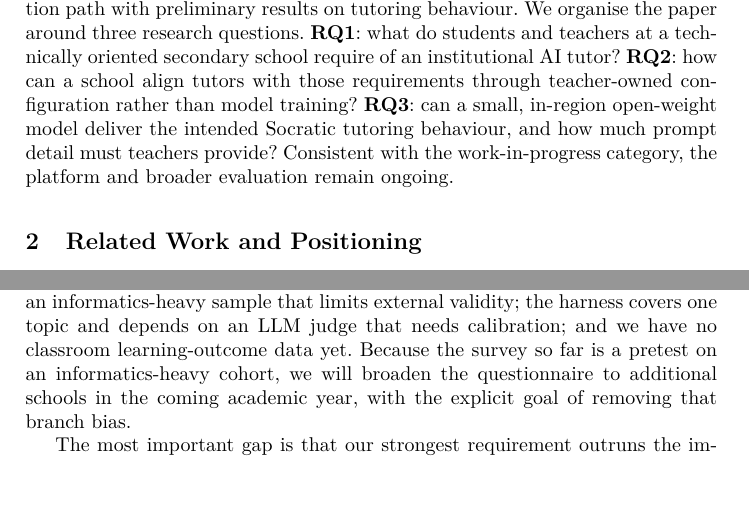
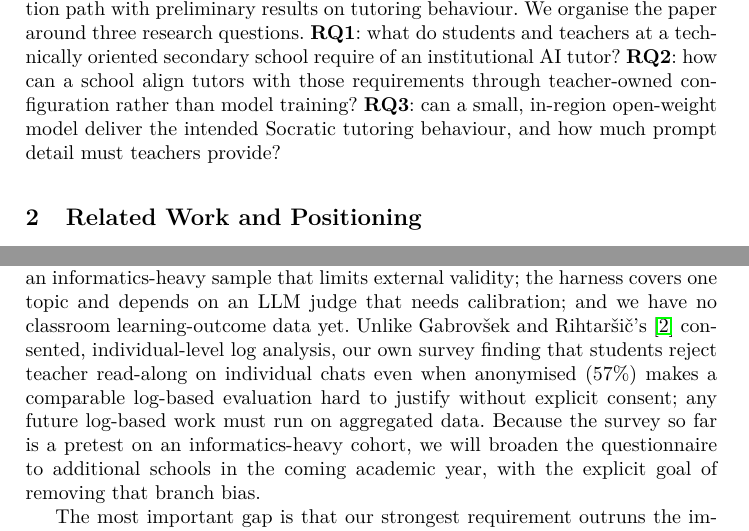
Before and after one commit to general-stuff/novedu-imcl2026-wip-paper, a LaTeX paper (wip-paper/novedu-wip.tex): two parts of pages 2 and 8 of 9, joined at a grey line, cut so that both start at the same text, the shorter picture padded with empty space. Compiled offline with pdfLaTeX.

Commit message:
Apply Gabrovšek log-analysis limitation and drop redundant WIP sentence
Manually reapplies the intent of PR #1 (based on a stale commit) onto the current paper text: adds the log-analysis comparison to the Limitations section and removes the redundant work-in-progress sentence from the introduction.

```diff
--- a/wip-paper/novedu-wip.tex
+++ b/wip-paper/novedu-wip.tex
@@ -43,7 +43,7 @@ For an institution, a general-purpose chatbot is a poor default, and for two dis
 
 This paper presents \emph{Novedu}, a teacher-configurable AI-tutoring software built at HTBLA Leonding, a school of higher technical vocational education in Austria (short \emph{HTL}) with a strong informatics profile. Novedu was developed there as a cooperative student software-engineering project and is deployed at the school. Our central position is that a school cannot realistically align tutors by \emph{training} models, but it can align them \emph{institutionally}: by giving teachers ownership of configuration, curricular grounding, deployment, privacy defaults, and evaluation. Pedagogical alignment thus becomes a configuration and authoring problem owned by teachers, not a model-training problem owned by ML engineers.
 
-We make three contributions: (1) an initial requirements evidence base from a school-wide survey, traced explicitly to design decisions; (2) a teacher-configurable architecture in which tutors are assembled from reusable, teacher-authored modules served over in-region, open-weight models; and (3) a reproducible evaluation path with preliminary results on tutoring behaviour. We organise the paper around three research questions. \textbf{RQ1}: what do students and teachers at a technically oriented secondary school require of an institutional AI tutor? \textbf{RQ2}: how can a school align tutors with those requirements through teacher-owned configuration rather than model training? \textbf{RQ3}: can a small, in-region open-weight model deliver the intended Socratic tutoring behaviour, and how much prompt detail must teachers provide? Consistent with the work-in-progress category, the platform and broader evaluation remain ongoing.
+We make three contributions: (1) an initial requirements evidence base from a school-wide survey, traced explicitly to design decisions; (2) a teacher-configurable architecture in which tutors are assembled from reusable, teacher-authored modules served over in-region, open-weight models; and (3) a reproducible evaluation path with preliminary results on tutoring behaviour. We organise the paper around three research questions. \textbf{RQ1}: what do students and teachers at a technically oriented secondary school require of an institutional AI tutor? \textbf{RQ2}: how can a school align tutors with those requirements through teacher-owned configuration rather than model training? \textbf{RQ3}: can a small, in-region open-weight model deliver the intended Socratic tutoring behaviour, and how much prompt detail must teachers provide?
 
 \section{Related Work and Positioning}
 \label{sec:related}
@@ -173,7 +173,7 @@ These results are preliminary: a single topic, small per-cell counts, and an LLM
 \section{Limitations and Next Steps}
 \label{sec:limitations}
 
-The platform is a learning prototype: its interface is functional rather than polished, it is not yet usable on smartphones (a real gap, since phones are a primary student device), and it is single-tenant. The evaluation is correspondingly bounded: the survey is a single-site, supervised, self-report pretest, with an informatics-heavy sample that limits external validity; the harness covers one topic and depends on an LLM judge that needs calibration; and we have no classroom learning-outcome data yet. Because the survey so far is a pretest on an informatics-heavy cohort, we will broaden the questionnaire to additional schools in the coming academic year, with the explicit goal of removing that branch bias.
+The platform is a learning prototype: its interface is functional rather than polished, it is not yet usable on smartphones (a real gap, since phones are a primary student device), and it is single-tenant. The evaluation is correspondingly bounded: the survey is a single-site, supervised, self-report pretest, with an informatics-heavy sample that limits external validity; the harness covers one topic and depends on an LLM judge that needs calibration; and we have no classroom learning-outcome data yet. Unlike Gabrov\v{s}ek and Rihtar\v{s}i\v{c}'s~\cite{gabrovsek2025custom} consented, individual-level log analysis, our own survey finding that students reject teacher read-along on individual chats even when anonymised ($57\%$) makes a comparable log-based evaluation hard to justify without explicit consent; any future log-based work must run on aggregated data. Because the survey so far is a pretest on an informatics-heavy cohort, we will broaden the questionnaire to additional schools in the coming academic year, with the explicit goal of removing that branch bias.
 
 The most important gap is that our strongest requirement outruns the implementation: students demand that the tutor know their concrete lesson material, yet the MVP supplies this only through teacher-authored prompt modules, not retrieval over the school's learning-management system. Closing that gap is the priority next step, but not necessarily by defaulting to RAG: we plan to test whether teacher-authored prompts, optionally extended with a lightweight tool-based (grep-style) lookup over curriculum material, are competitive with a full RAG pipeline, since recent evidence finds no universal winner between retrieval and long-context prompting~\cite{li2025lara} and documents characteristic RAG failure modes~\cite{agrawal2024mindfulrag}. Equally central is adoption: a teacher-configurable platform works only if teachers can and will configure it, so the graphical authoring editor and a teacher-training effort (the survey's clear demand) are conditions for success, not minor items. Further work includes a behavioural, in-classroom evaluation on aggregated, anonymised data and shipping the coding proxy; the cooperative-development model and the configuration-over-training architecture may then transfer to other computer-science schools.
 
```
